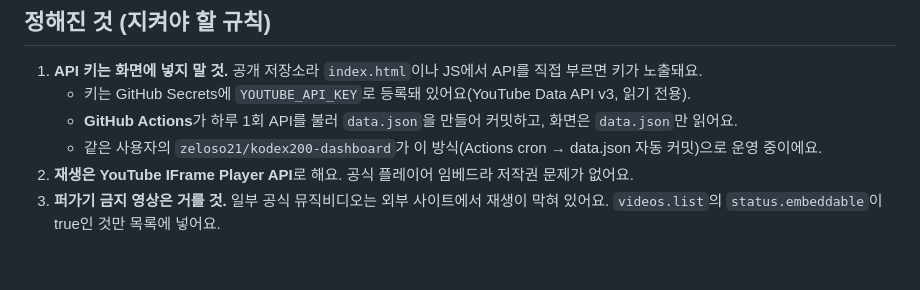
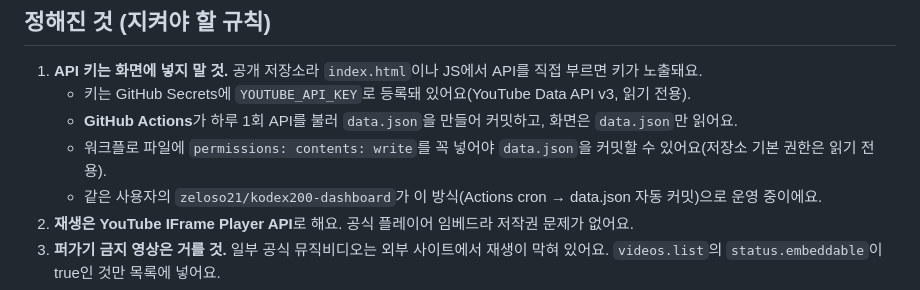
Before and after one commit to zeloso21/music-chart, a Markdown page: CLAUDE.md, the part around the change. Rendered like a GitHub page; blank space fills up the shorter version.

Commit message:
CLAUDE.md: Actions 쓰기 권한 안내 추가
Co-Authored-By: Claude Opus 5.5 <noreply@anthropic.com>

```diff
--- a/CLAUDE.md
+++ b/CLAUDE.md
@@ -14,6 +14,7 @@
 1. **API 키는 화면에 넣지 말 것.** 공개 저장소라 `index.html`이나 JS에서 API를 직접 부르면 키가 노출돼요.
    - 키는 GitHub Secrets에 `YOUTUBE_API_KEY`로 등록돼 있어요(YouTube Data API v3, 읽기 전용).
    - **GitHub Actions**가 하루 1회 API를 불러 `data.json`을 만들어 커밋하고, 화면은 `data.json`만 읽어요.
+   - 워크플로 파일에 `permissions: contents: write`를 꼭 넣어야 `data.json`을 커밋할 수 있어요(저장소 기본 권한은 읽기 전용).
    - 같은 사용자의 `zeloso21/kodex200-dashboard`가 이 방식(Actions cron → data.json 자동 커밋)으로 운영 중이에요.
 2. **재생은 YouTube IFrame Player API**로 해요. 공식 플레이어 임베드라 저작권 문제가 없어요.
 3. **퍼가기 금지 영상은 거를 것.** 일부 공식 뮤직비디오는 외부 사이트에서 재생이 막혀 있어요. `videos.list`의 `status.embeddable`이 true인 것만 목록에 넣어요.
```
